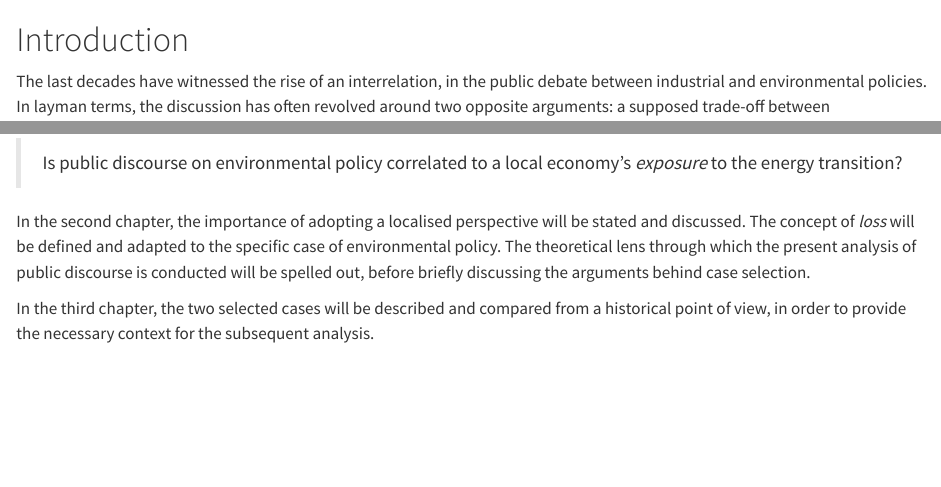
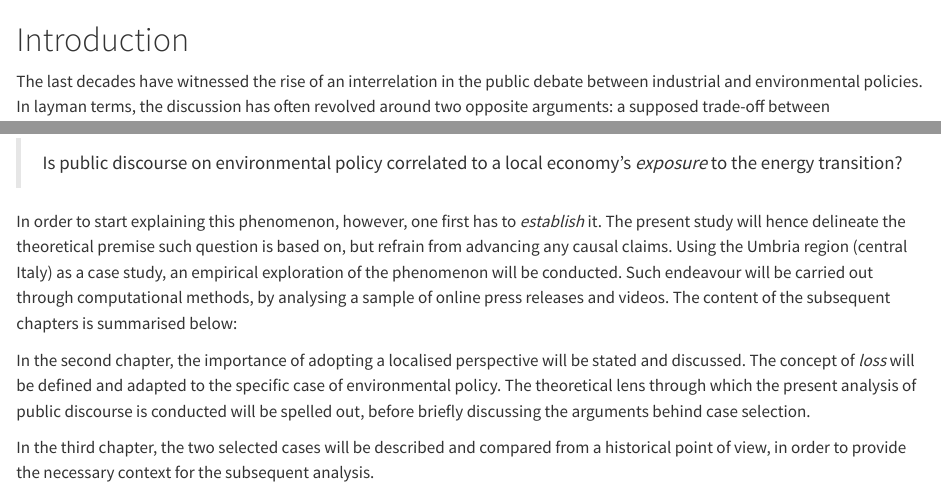
Before and after one commit to lorMatt/Master-thesis, a Quarto document (intro.qmd): the page in a window 1100 px wide, from its top, and a second part further down, joined at a grey line. Rendered offline with R 4.5, knitr and Pandoc in place of Quarto, with nearby package versions.

Commit message:
Intro update

```diff
--- a/intro.qmd
+++ b/intro.qmd
@@ -1,8 +1,10 @@
 # Introduction
 
-The last decades have witnessed the rise of an interrelation, in the public debate between industrial and environmental policies. In layman terms, the discussion has often revolved around two opposite arguments: a supposed trade-off between environmental policy and economic development, thus including job security [@vona2019]. This may seem unreasonable to an academic audience for two reasons. First and foremost, there are fairly strong theoretical grounds to the claim that an energy transition would lead to an increase in labour demand at the aggregate level [@smith2007]. This fact alone would make framing the problem as a zero-sum game irrational in the eyes of an economist. Second, to the average natural scientist, balancing concerns on occupation with the perspective of mass extinction might seem silly at best. To the workers employed in those industries which face the threat of extinction, however, the choice between job security and mitigating climate change is all but obvious. The key to explaining support for environmental policy could be found in the fear of experiencing a feeling of *loss* and noxious deindustrialisation [@feltrin2022; @jackson2018]. This project therefore insists on the importance of analysing labour markets to explain public opinion formation around the issue of climate and environmental policy. In particular, the project aims to answer the following research question:
+The last decades have witnessed the rise of an interrelation in the public debate between industrial and environmental policies. In layman terms, the discussion has often revolved around two opposite arguments: a supposed trade-off between environmental policy and economic development, thus including job security [@vona2019]. This may seem unreasonable to an academic audience for two reasons. First and foremost, there are fairly strong theoretical grounds to the claim that an energy transition would lead to an increase in labour demand at the aggregate level [@smith2007]. This fact alone would make framing the problem as a zero-sum game irrational in the eyes of an economist. Second, to the average natural scientist, balancing concerns on occupation with the perspective of mass extinction might seem silly at best. To the workers employed in those industries which face the threat of extinction, however, the choice between job security and mitigating climate change is all but obvious. The key to explaining support for environmental policy could be found in the fear of experiencing a feeling of *loss* and noxious deindustrialisation [@feltrin2022; @jackson2018]. This project therefore insists on the importance of analysing labour markets to explain public opinion formation around the issue of climate and environmental policy. In particular, the project aims to answer the following research question:
 
 > Is public discourse on environmental policy correlated to a local economy's *exposure* to the energy transition?
+
+In order to start explaining this phenomenon, however, one first has to *establish* it. The present study will hence delineate the theoretical premise such question is based on, but refrain from advancing any causal claims. Using the Umbria region (central Italy) as a case study, an empirical exploration of the phenomenon will be conducted. Such endeavour will be carried out through computational methods, by analysing a sample of online press releases and videos. The content of the subsequent chapters is summarised below:
 
 In the second chapter, the importance of adopting a localised perspective will be stated and discussed. The concept of *loss* will be defined and adapted to the specific case of environmental policy. The theoretical lens through which the present analysis of public discourse is conducted will be spelled out, before briefly discussing the arguments behind case selection.
 
```
Also changed, not shown: docs/search.json, 7 other files.
